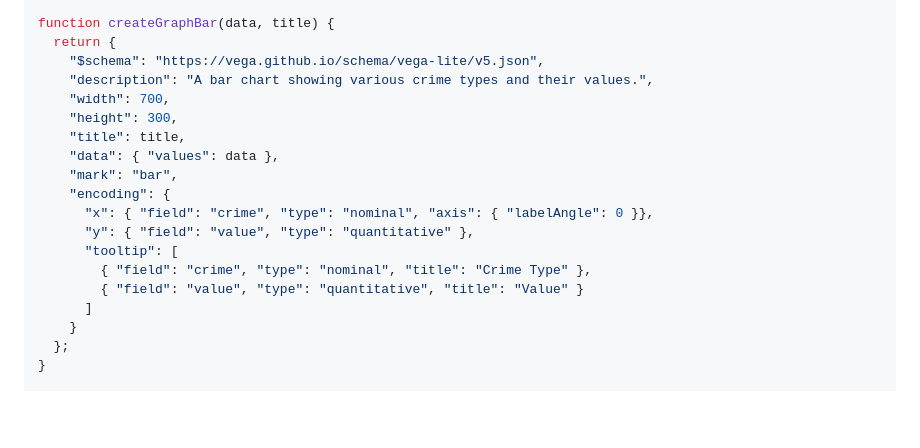
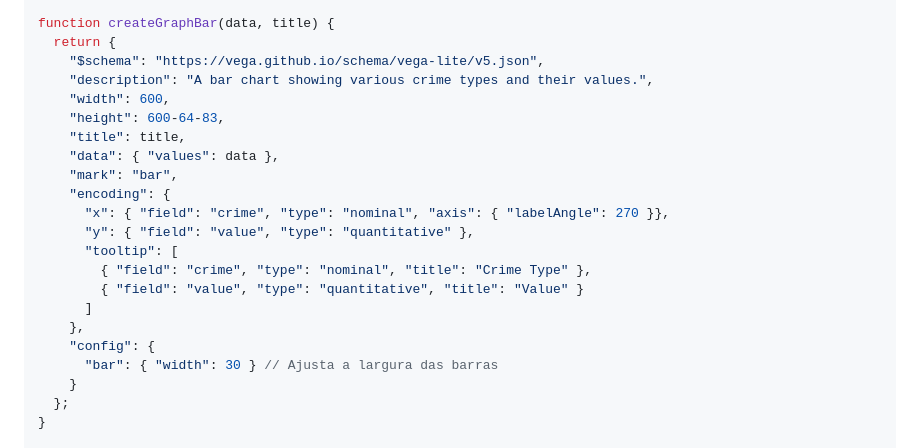
Before and after one commit to italoportinho/trabalho-02-visdados-2024-1, a Markdown page: code/src/testes.md, the part around one of its changes. Rendered like a GitHub page; blank space fills up the shorter version.

```diff
--- a/code/src/testes.md
+++ b/code/src/testes.md
@@ -105,18 +125,21 @@ function createGraphBar(data, title) {
   return {
     "$schema": "https://vega.github.io/schema/vega-lite/v5.json",
     "description": "A bar chart showing various crime types and their values.",
-    "width": 700,
-    "height": 300,
+    "width": 600,
+    "height": 600-64-83,
     "title": title,
     "data": { "values": data },
     "mark": "bar",
     "encoding": {
-      "x": { "field": "crime", "type": "nominal", "axis": { "labelAngle": 0 }},
+      "x": { "field": "crime", "type": "nominal", "axis": { "labelAngle": 270 }},
       "y": { "field": "value", "type": "quantitative" },
       "tooltip": [
         { "field": "crime", "type": "nominal", "title": "Crime Type" },
         { "field": "value", "type": "quantitative", "title": "Value" }
       ]
+    },
+    "config": {
+      "bar": { "width": 30 } // Ajusta a largura das barras
     }
   };
 }
```
Also changed, not shown: other parts of code/src/testes.md (+69 -25 lines).
